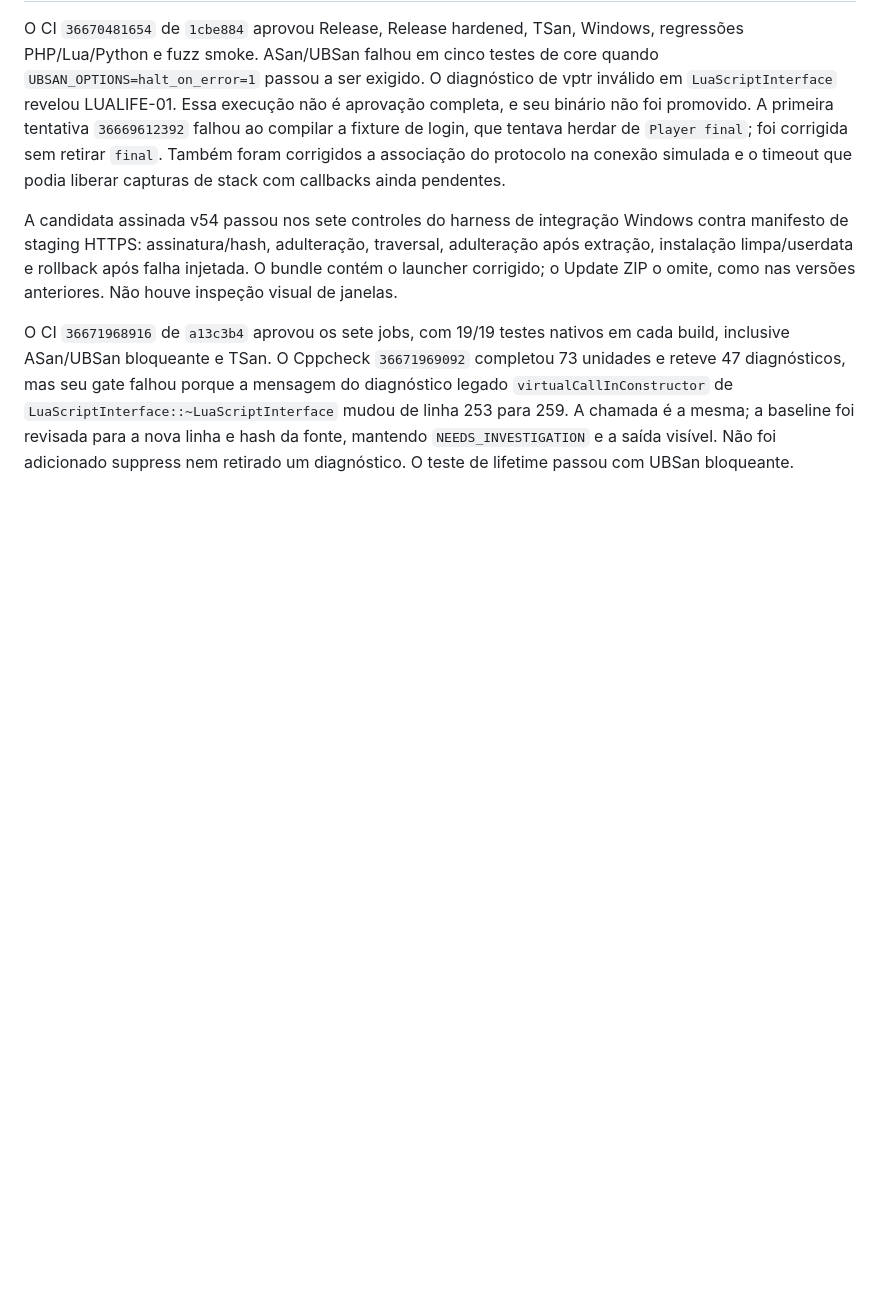
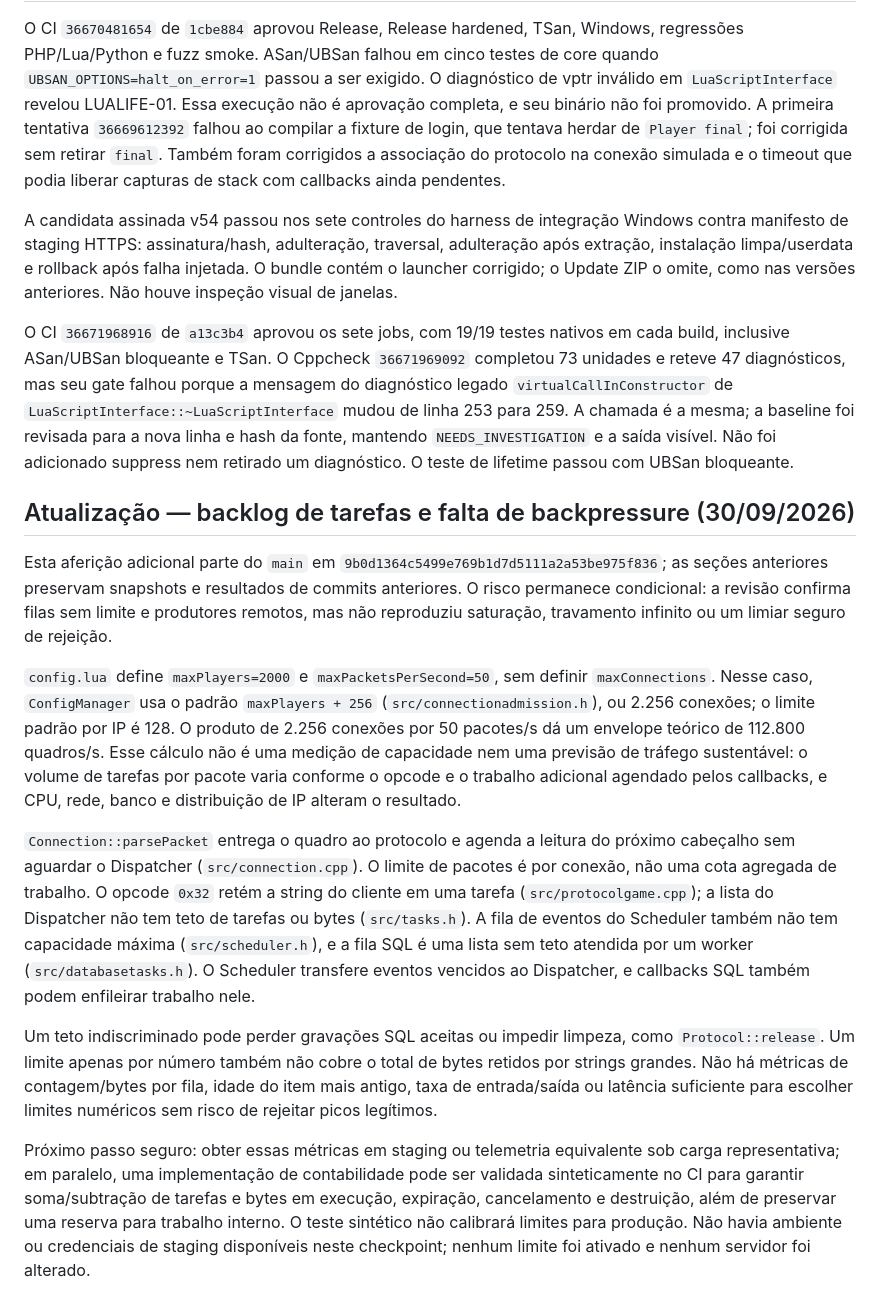
Before and after one commit to djowww/antigas-tfs, a Markdown page: docs/security-audit-progress-2026-09-30.md, the part around the change. Rendered like a GitHub page; blank space fills up the shorter version.

Commit message:
docs: quantify dispatcher backlog risk

```diff
--- a/docs/security-audit-progress-2026-09-30.md
+++ b/docs/security-audit-progress-2026-09-30.md
@@ -339,3 +339,44 @@ falhou porque a mensagem do diagnóstico legado `virtualCallInConstructor` de
 é a mesma; a baseline foi revisada para a nova linha e hash da fonte, mantendo
 `NEEDS_INVESTIGATION` e a saída visível. Não foi adicionado suppress nem
 retirado um diagnóstico. O teste de lifetime passou com UBSan bloqueante.
+
+## Atualização — backlog de tarefas e falta de backpressure (30/09/2026)
+
+Esta aferição adicional parte do `main` em `9b0d1364c5499e769b1d7d5111a2a53be975f836`;
+as seções anteriores preservam snapshots e resultados de commits anteriores.
+O risco permanece condicional: a revisão confirma filas sem limite e produtores
+remotos, mas não reproduziu saturação, travamento infinito ou um limiar seguro
+de rejeição.
+
+`config.lua` define `maxPlayers=2000` e `maxPacketsPerSecond=50`, sem definir
+`maxConnections`. Nesse caso, `ConfigManager` usa o padrão `maxPlayers + 256`
+(`src/connectionadmission.h`), ou 2.256 conexões; o limite padrão por IP é 128.
+O produto de 2.256 conexões por 50 pacotes/s dá um envelope teórico de 112.800
+quadros/s. Esse cálculo não é uma medição de capacidade nem uma previsão de
+tráfego sustentável: o volume de tarefas por pacote varia conforme o opcode e
+o trabalho adicional agendado pelos callbacks, e CPU, rede, banco e distribuição
+de IP alteram o resultado.
+
+`Connection::parsePacket` entrega o quadro ao protocolo e agenda a leitura do
+próximo cabeçalho sem aguardar o Dispatcher (`src/connection.cpp`). O limite
+de pacotes é por conexão, não uma cota agregada de trabalho. O opcode `0x32`
+retém a string do cliente em uma tarefa (`src/protocolgame.cpp`); a lista do
+Dispatcher não tem teto de tarefas ou bytes (`src/tasks.h`). A fila de eventos
+do Scheduler também não tem capacidade máxima (`src/scheduler.h`), e a fila
+SQL é uma lista sem teto atendida por um worker (`src/databasetasks.h`). O
+Scheduler transfere eventos vencidos ao Dispatcher, e callbacks SQL também
+podem enfileirar trabalho nele.
+
+Um teto indiscriminado pode perder gravações SQL aceitas ou impedir limpeza,
+como `Protocol::release`. Um limite apenas por número também não cobre o total
+de bytes retidos por strings grandes. Não há métricas de contagem/bytes por
+fila, idade do item mais antigo, taxa de entrada/saída ou latência suficiente
+para escolher limites numéricos sem risco de rejeitar picos legítimos.
+
+Próximo passo seguro: obter essas métricas em staging ou telemetria equivalente
+sob carga representativa; em paralelo, uma implementação de contabilidade pode
+ser validada sinteticamente no CI para garantir soma/subtração de tarefas e
+bytes em execução, expiração, cancelamento e destruição, além de preservar uma
+reserva para trabalho interno. O teste sintético não calibrará limites para
+produção. Não havia ambiente ou credenciais de staging disponíveis neste
+checkpoint; nenhum limite foi ativado e nenhum servidor foi alterado.
```
